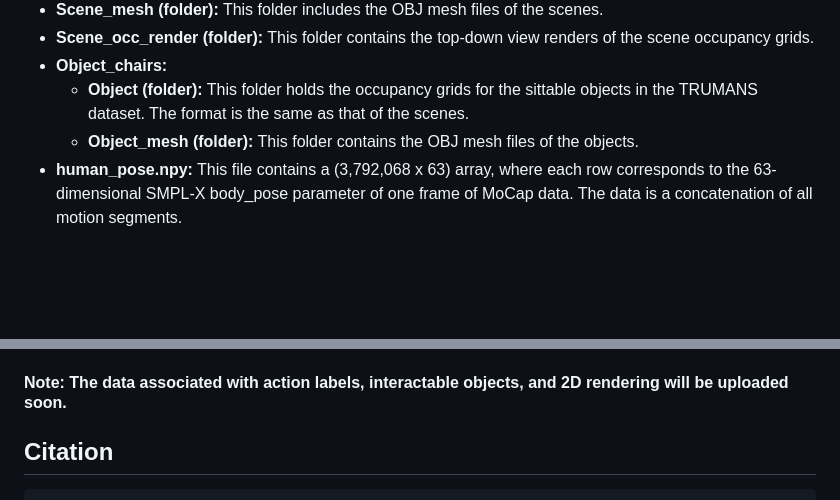
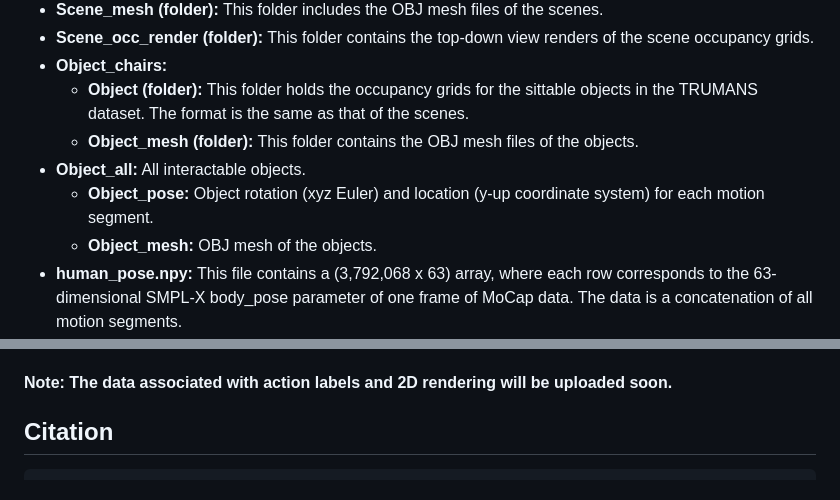
Before and after one commit to jnnan/trumans_utils, a Markdown page: README.md, 2 parts joined by grey strips. Drawn GitHub-style; blank space fills up the shorter version.

````diff
--- a/README.md
+++ b/README.md
@@ -15,6 +15,9 @@ Explanation of the files and folders of the TRUMANS dataset:
 - **Object_chairs:**
     - **Object (folder):** This folder holds the occupancy grids for the sittable objects in the TRUMANS dataset. The format is the same as that of the scenes.
     - **Object_mesh (folder):** This folder contains the OBJ mesh files of the objects.
+- **Object_all:** All interactable objects.
+    - **Object_pose:** Object rotation (xyz Euler) and location (y-up coordinate system) for each motion segment.
+    - **Object_mesh:** OBJ mesh of the objects.
 - **human_pose.npy:** This file contains a (3,792,068 x 63) array, where each row corresponds to the 63-dimensional SMPL-X body_pose parameter of one frame of MoCap data. The data is a concatenation of all motion segments.
 - **human_orient.npy:** This file contains a (3,792,068 x 3) array corresponding to the global_orient parameter of SMPL-X.
 - **human_transl.npy:** This file contains a (3,792,068 x 3) array corresponding to the transl parameter of SMPL-X.
@@ -27,7 +30,7 @@ Explanation of the files and folders of the TRUMANS dataset:
 - **object_mat.npy:** This file contains a (3,792,068 x 5 x 4 x 4) array. The second dimension (with shape 5) corresponds to the 5 types of objects, whose existence is indicated in the  `object_flag.npy`  file. The last two dimensions represent the rotation and translation of the object in a 4x4 matrix.
 - **bad_frames.npy:** This is a list of frames that contain erroneous MoCap data.
 
-#### Note: The data associated with action labels, interactable objects, and 2D rendering will be uploaded soon.
+#### Note: The data associated with action labels and 2D rendering will be uploaded soon.
 
 ## Citation
 ```
````
